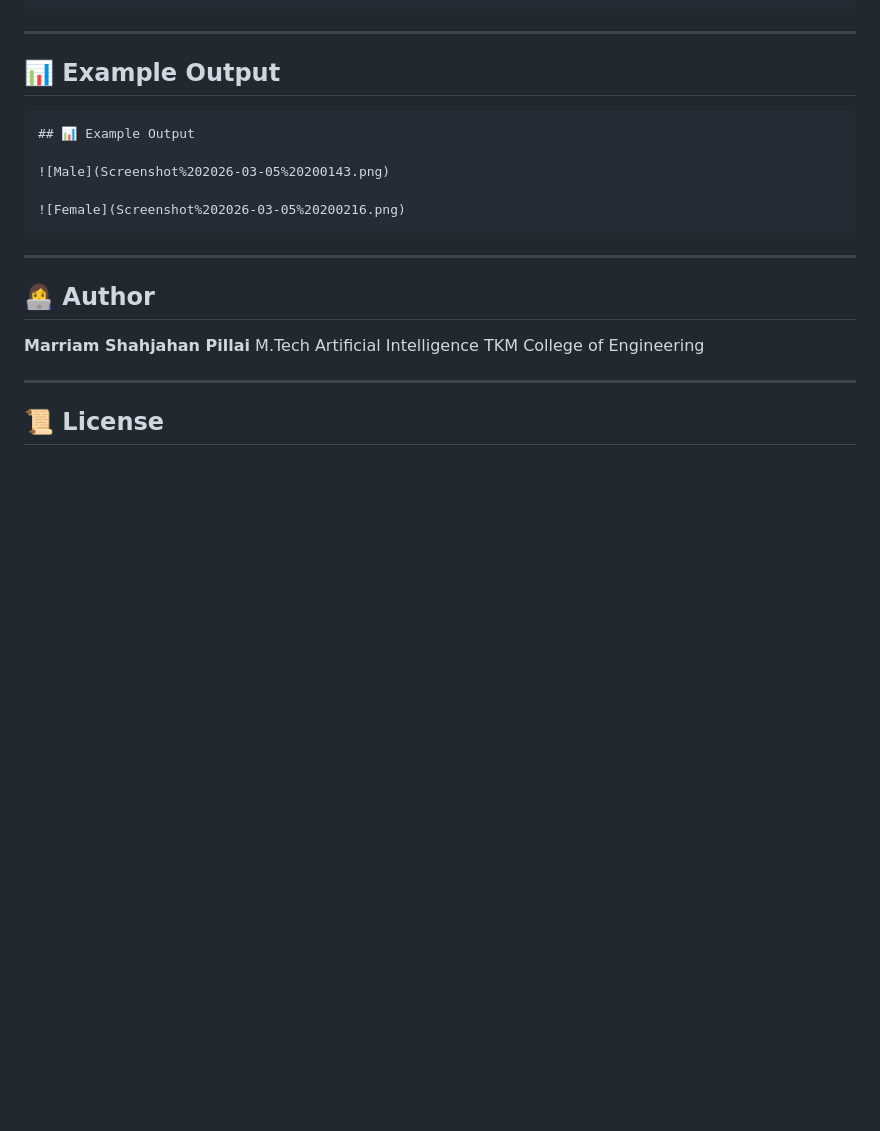
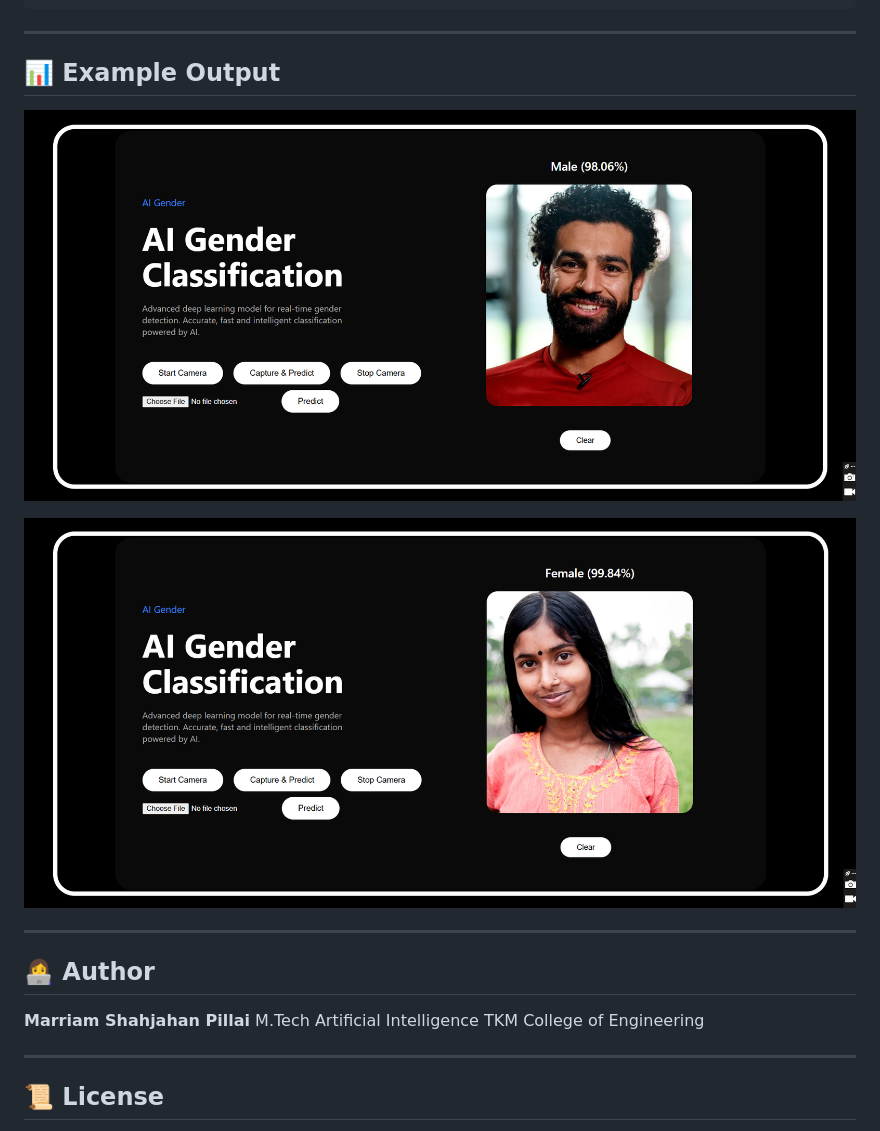
Before and after one commit to Marriamshahjahan/gender-classification-app, a Markdown page: README.md, the part around the change. Rendered like a GitHub page; blank space fills up the shorter version.

````diff
--- a/README.md
+++ b/README.md
@@ -176,13 +176,9 @@ http://127.0.0.1:5000/
 
 ## 📊 Example Output
 
-```
-## 📊 Example Output
-
 ![Male](Screenshot%202026-03-05%20200143.png)
 
 ![Female](Screenshot%202026-03-05%20200216.png)
-```
 
 ---
 
````
